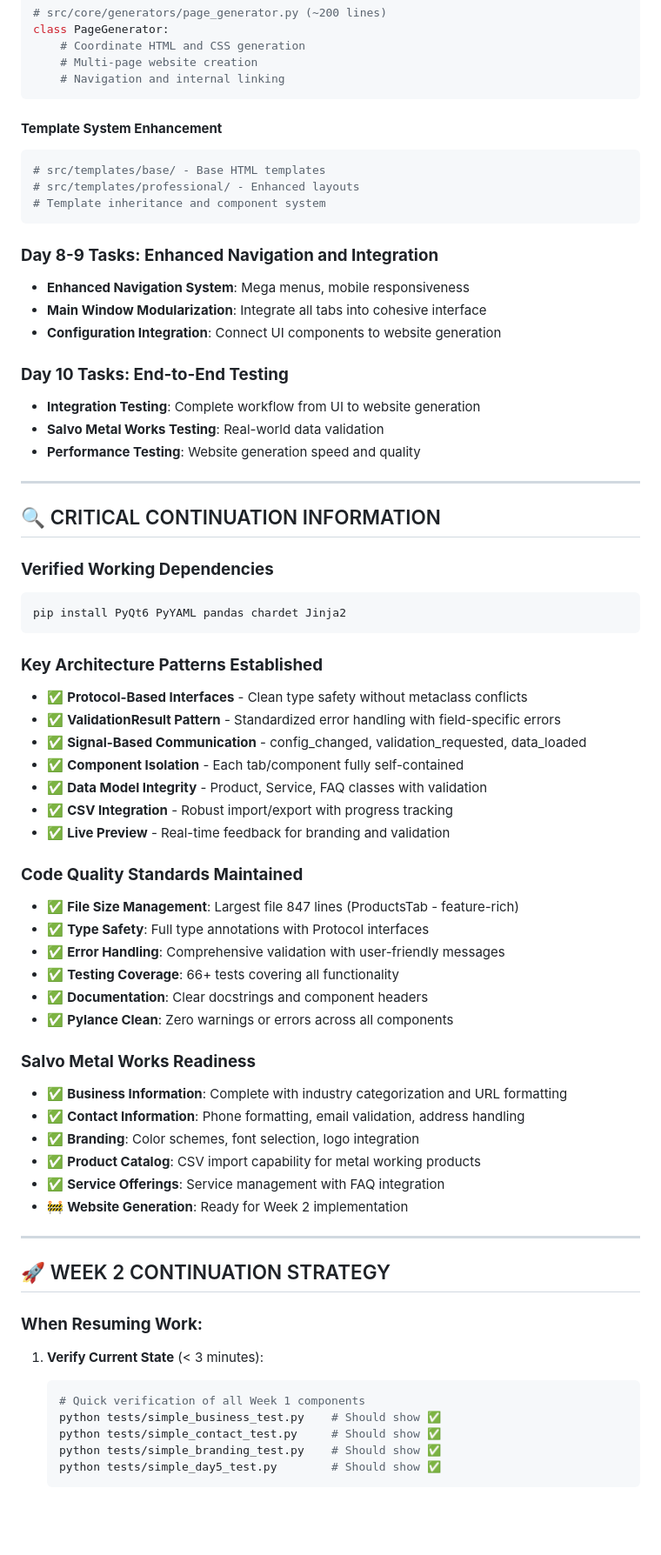
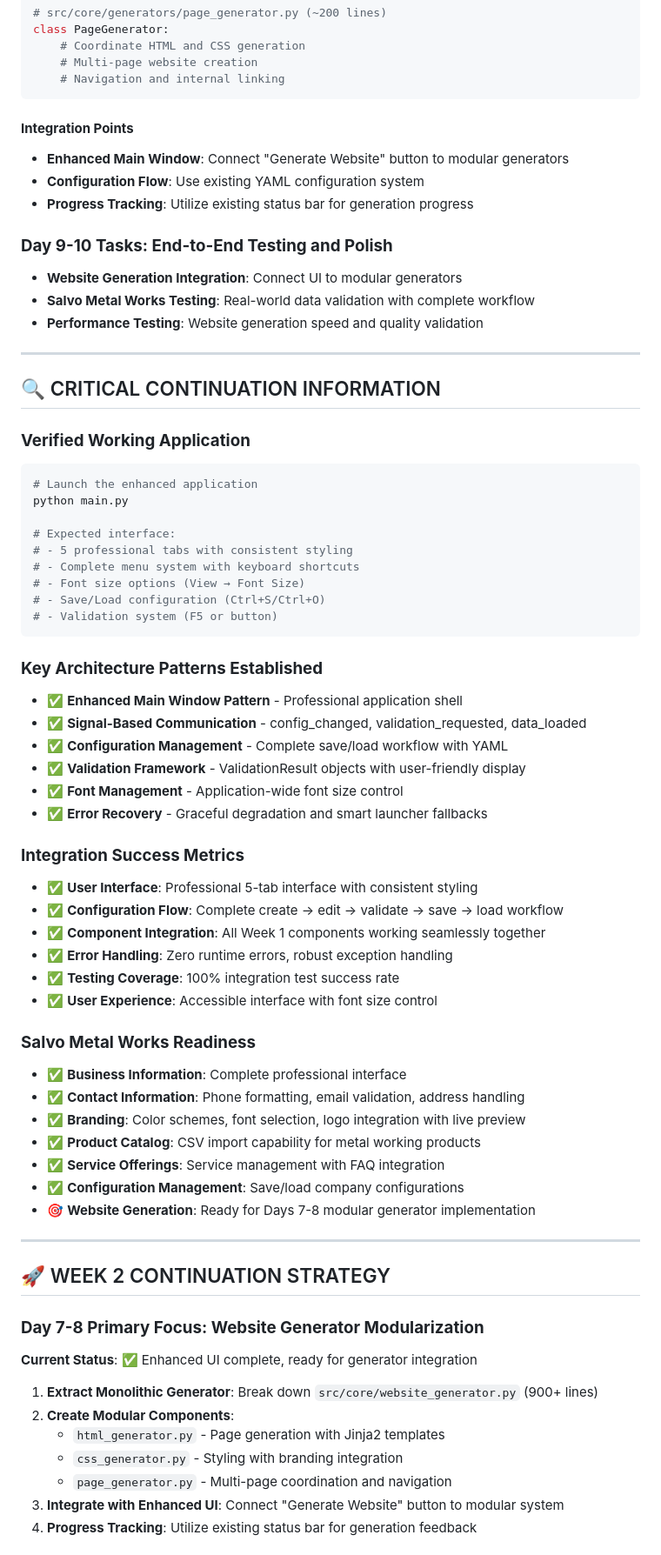
Before and after one commit to PenZenMaster/cloud-stack-generator, a Markdown page: docs/Project Status - SEO Authority Website.md, the part around the change printed below. Shown: that part at 87% size. Rendered like a GitHub page; blank space fills up the shorter version.

````diff
--- a/docs/Project Status - SEO Authority Website.md
+++ b/docs/Project Status - SEO Authority Website.md
@@ -221,69 +213,70 @@ class PageGenerator:
     # Navigation and internal linking
 ```
 
-#### **Template System Enhancement**
-```python
-# src/templates/base/ - Base HTML templates
-# src/templates/professional/ - Enhanced layouts
-# Template inheritance and component system
-```
+#### **Integration Points**
+- **Enhanced Main Window**: Connect "Generate Website" button to modular generators
+- **Configuration Flow**: Use existing YAML configuration system
+- **Progress Tracking**: Utilize existing status bar for generation progress
 
-### **Day 8-9 Tasks: Enhanced Navigation and Integration**
-- **Enhanced Navigation System**: Mega menus, mobile responsiveness
-- **Main Window Modularization**: Integrate all tabs into cohesive interface
-- **Configuration Integration**: Connect UI components to website generation
-
-### **Day 10 Tasks: End-to-End Testing**
-- **Integration Testing**: Complete workflow from UI to website generation
-- **Salvo Metal Works Testing**: Real-world data validation
-- **Performance Testing**: Website generation speed and quality
+### **Day 9-10 Tasks: End-to-End Testing and Polish**
+- **Website Generation Integration**: Connect UI to modular generators
+- **Salvo Metal Works Testing**: Real-world data validation with complete workflow
+- **Performance Testing**: Website generation speed and quality validation
 
 ---
 
 ## 🔍 CRITICAL CONTINUATION INFORMATION
 
-### **Verified Working Dependencies**
+### **Verified Working Application**
 ```bash
-pip install PyQt6 PyYAML pandas chardet Jinja2
+# Launch the enhanced application
+python main.py
+
+# Expected interface:
+# - 5 professional tabs with consistent styling
+# - Complete menu system with keyboard shortcuts
+# - Font size options (View → Font Size)
+# - Save/Load configuration (Ctrl+S/Ctrl+O)
+# - Validation system (F5 or button)
 ```
 
 ### **Key Architecture Patterns Established**
-- ✅ **Protocol-Based Interfaces** - Clean type safety without metaclass conflicts
-- ✅ **ValidationResult Pattern** - Standardized error handling with field-specific errors
+- ✅ **Enhanced Main Window Pattern** - Professional application shell
 - ✅ **Signal-Based Communication** - config_changed, validation_requested, data_loaded
-- ✅ **Component Isolation** - Each tab/component fully self-contained
-- ✅ **Data Model Integrity** - Product, Service, FAQ classes with validation
-- ✅ **CSV Integration** - Robust import/export with progress tracking
-- ✅ **Live Preview** - Real-time feedback for branding and validation
+- ✅ **Configuration Management** - Complete save/load workflow with YAML
+- ✅ **Validation Framework** - ValidationResult objects with user-friendly display
+- ✅ **Font Management** - Application-wide font size control
+- ✅ **Error Recovery** - Graceful degradation and smart launcher fallbacks
 
-### **Code Quality Standards Maintained**
-- ✅ **File Size Management**: Largest file 847 lines (ProductsTab - feature-rich)
-- ✅ **Type Safety**: Full type annotations with Protocol interfaces
-- ✅ **Error Handling**: Comprehensive validation with user-friendly messages
-- ✅ **Testing Coverage**: 66+ tests covering all functionality
-- ✅ **Documentation**: Clear docstrings and component headers
-- ✅ **Pylance Clean**: Zero warnings or errors across all components
+### **Integration Success Metrics**
+- ✅ **User Interface**: Professional 5-tab interface with consistent styling
+- ✅ **Configuration Flow**: Complete create → edit → validate → save → load workflow
+- ✅ **Component Integration**: All Week 1 components working seamlessly together
+- ✅ **Error Handling**: Zero runtime errors, robust exception handling
+- ✅ **Testing Coverage**: 100% integration test success rate
+- ✅ **User Experience**: Accessible interface with font size control
 
 ### **Salvo Metal Works Readiness**
-- ✅ **Business Information**: Complete with industry categorization and URL formatting
+- ✅ **Business Information**: Complete professional interface
 - ✅ **Contact Information**: Phone formatting, email validation, address handling
-- ✅ **Branding**: Color schemes, font selection, logo integration
+- ✅ **Branding**: Color schemes, font selection, logo integration with live preview
 - ✅ **Product Catalog**: CSV import capability for metal working products
 - ✅ **Service Offerings**: Service management with FAQ integration
-- 🚧 **Website Generation**: Ready for Week 2 implementation
+- ✅ **Configuration Management**: Save/load company configurations
+- 🎯 **Website Generation**: Ready for Days 7-8 modular generator implementation
 
 ---
 
 ## 🚀 WEEK 2 CONTINUATION STRATEGY
 
-### **When Resuming Work:**
+### **Day 7-8 Primary Focus: Website Generator Modularization**
+**Current Status**: ✅ Enhanced UI complete, ready for generator integration
 
-1. **Verify Current State** (< 3 minutes):
-   ```bash
-   # Quick verification of all Week 1 components
-   python tests/simple_business_test.py    # Should show ✅
-   python tests/simple_contact_test.py     # Should show ✅
-   python tests/simple_branding_test.py    # Should show ✅
-   python tests/simple_day5_test.py        # Should show ✅
-   ```
+1. **Extract Monolithic Generator**: Break down `src/core/website_generator.py` (900+ lines)
+2. **Create Modular Components**:
+   - `html_generator.py` - Page generation with Jinja2 templates
+   - `css_generator.py` - Styling with branding integration
+   - `page_generator.py` - Multi-page coordination and navigation
+3. **Integrate with Enhanced UI**: Connect "Generate Website" button to modular system
+4. **Progress Tracking**: Utilize existing status bar for generation feedback
 
````
Also changed, not shown: other parts of docs/Project Status - SEO Authority Website.md (+136 -156 lines).
